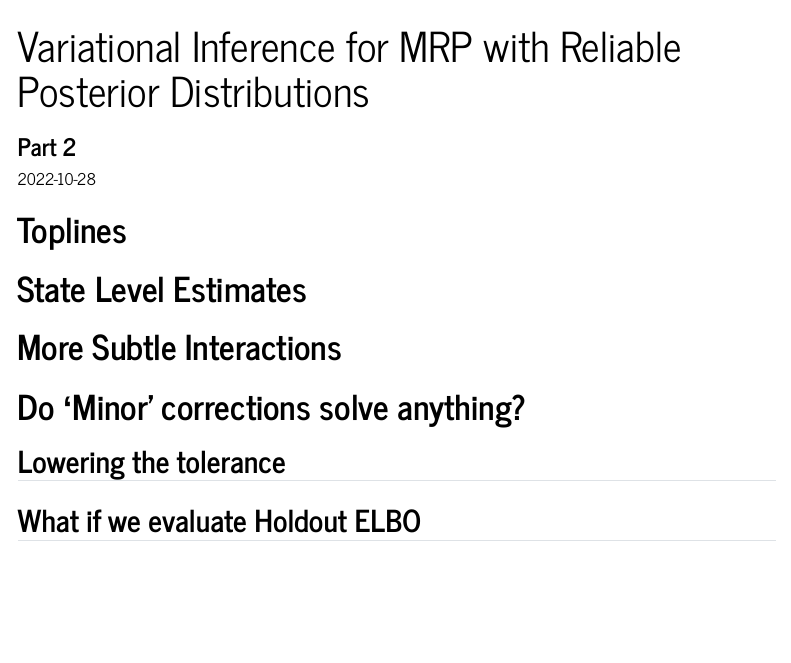
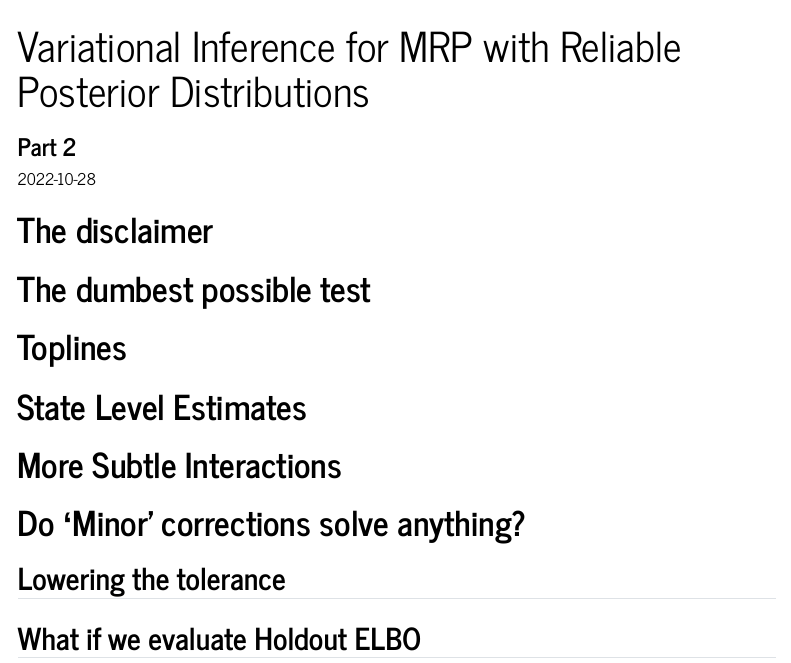
Before and after one commit to andytimm/andytimm.github.io, a Quarto document (posts/Variational MRP Pt2/Variational_MRP_pt2.qmd): the page in a window 1100 px wide, from its top. Rendered offline with R 4.5, knitr and Pandoc in place of Quarto, with nearby package versions; menus at the side of the page are left out.

Commit message:
one more idea for a section

```diff
--- a/posts/Variational MRP Pt2/Variational_MRP_pt2.qmd
+++ b/posts/Variational MRP Pt2/Variational_MRP_pt2.qmd
@@ -9,6 +9,10 @@ categories:
 - BART
 - Variational Inference
 ---
+
+# The disclaimer
+
+# The dumbest possible test
 
 # Toplines
 
```
Also changed, not shown: 2 other files.
